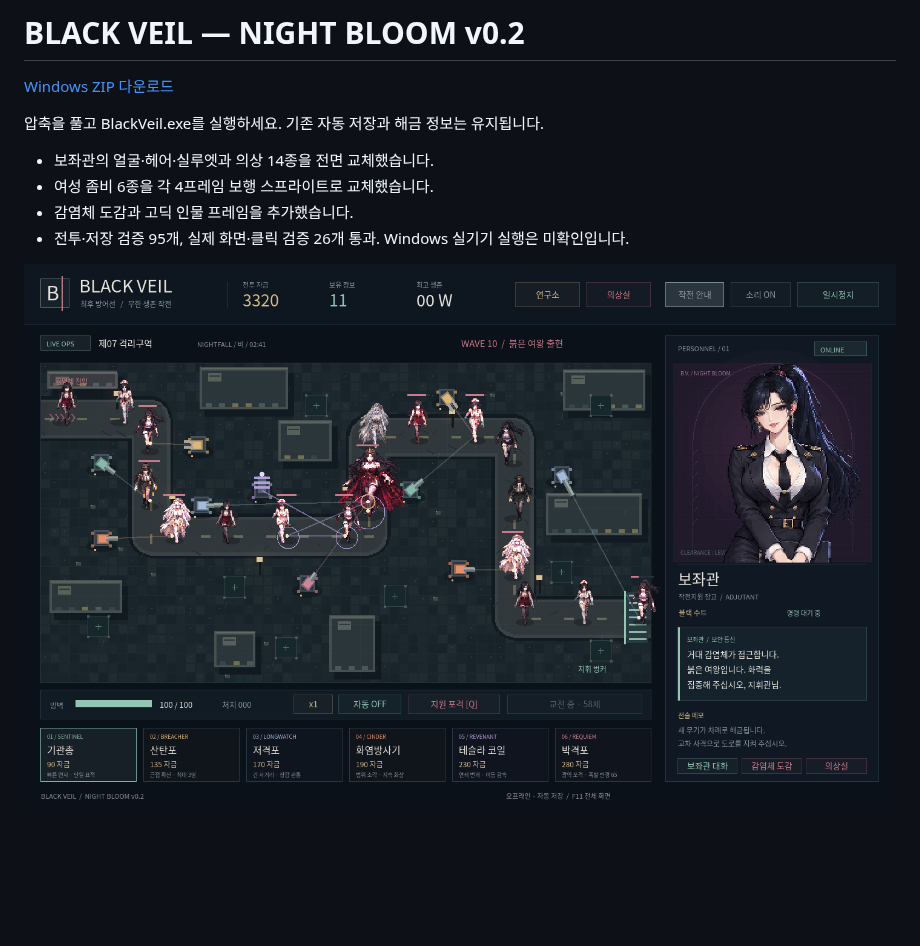
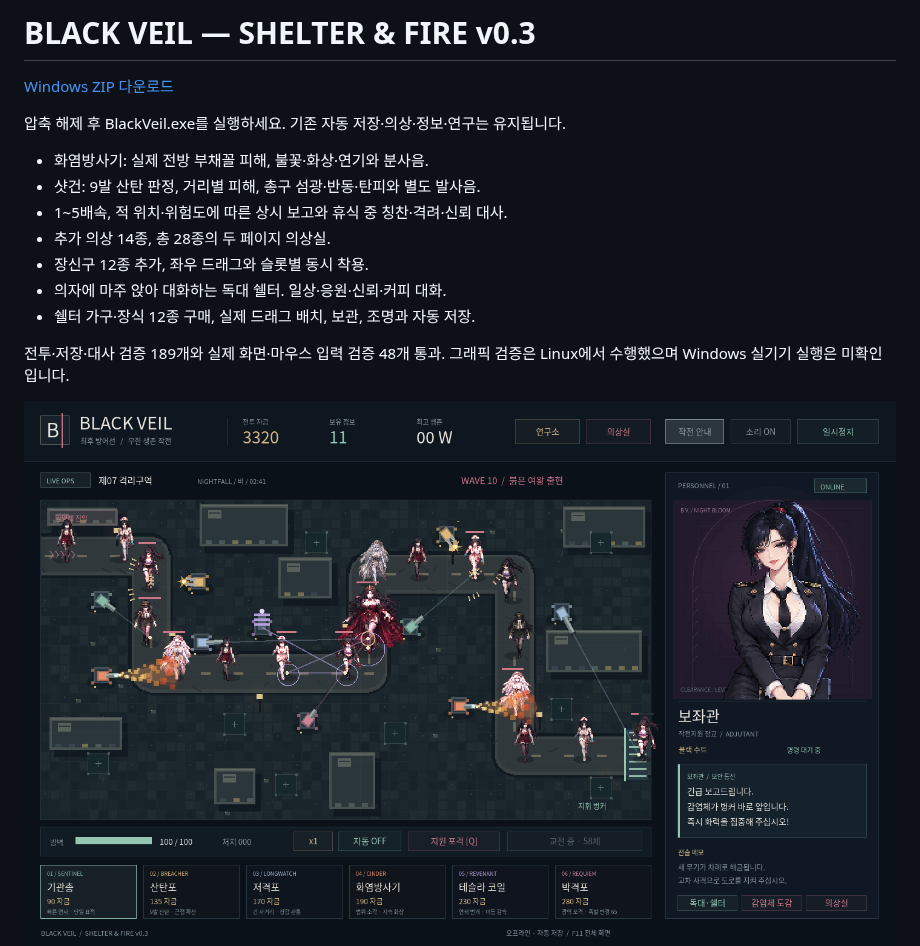
Before and after one commit to selecter1302-cloud/-, a Markdown page: README.md, the part around one of its changes. Rendered like a GitHub page; pictures changed too: combat.png; blank space fills up the shorter version.

```diff
--- a/README.md
+++ b/README.md
@@ -1,12 +1,17 @@
-# BLACK VEIL — NIGHT BLOOM v0.2
+# BLACK VEIL — SHELTER & FIRE v0.3
 
 [Windows ZIP 다운로드](BlackVeil-Windows.zip?raw=1)
 
-압축을 풀고 BlackVeil.exe를 실행하세요. 기존 자동 저장과 해금 정보는 유지됩니다.
+압축 해제 후 BlackVeil.exe를 실행하세요. 기존 자동 저장·의상·정보·연구는 유지됩니다.
 
-- 보좌관의 얼굴·헤어·실루엣과 의상 14종을 전면 교체했습니다.
-- 여성 좀비 6종을 각 4프레임 보행 스프라이트로 교체했습니다.
-- 감염체 도감과 고딕 인물 프레임을 추가했습니다.
-- 전투·저장 검증 95개, 실제 화면·클릭 검증 26개 통과. Windows 실기기 실행은 미확인입니다.
+- 화염방사기: 실제 전방 부채꼴 피해, 불꽃·화상·연기와 분사음.
+- 샷건: 9발 산탄 판정, 거리별 피해, 총구 섬광·반동·탄피와 별도 발사음.
+- 1~5배속, 적 위치·위험도에 따른 상시 보고와 휴식 중 칭찬·격려·신뢰 대사.
+- 추가 의상 14종, 총 28종의 두 페이지 의상실.
+- 장신구 12종 추가, 좌우 드래그와 슬롯별 동시 착용.
+- 의자에 마주 앉아 대화하는 독대 쉘터. 일상·응원·신뢰·커피 대화.
+- 쉘터 가구·장식 12종 구매, 실제 드래그 배치, 보관, 조명과 자동 저장.
+
+전투·저장·대사 검증 189개와 실제 화면·마우스 입력 검증 48개 통과. 그래픽 검증은 Linux에서 수행했으며 Windows 실기기 실행은 미확인입니다.
 
 ![전투 화면](combat.png)
```
Also changed, not shown: other parts of README.md (+3 -2 lines), bestiary.png, shelter.png (added), shelter_decor.png (added), wardrobe.png, wardrobe2.png (added), 3 other files.
